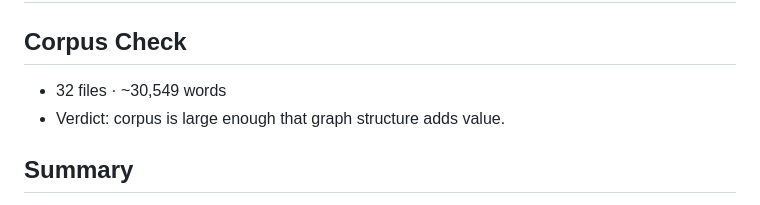
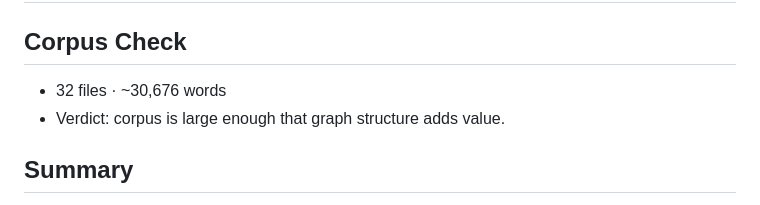
Before and after one commit to syed-waleed-ahmed/Portfolio, a Markdown page: graphify-out/GRAPH_REPORT.md, the part around the change. GitHub-like rendering.

Commit message:
chore: rebuild graph artifacts
Co-Authored-By: Claude Opus 4.8 <noreply@anthropic.com>

```diff
--- a/graphify-out/GRAPH_REPORT.md
+++ b/graphify-out/GRAPH_REPORT.md
@@ -1,7 +1,7 @@
 # Graph Report - D:\portfolio  (2026-07-15)
 
 ## Corpus Check
-- 32 files · ~30,549 words
+- 32 files · ~30,676 words
 - Verdict: corpus is large enough that graph structure adds value.
 
 ## Summary
```
